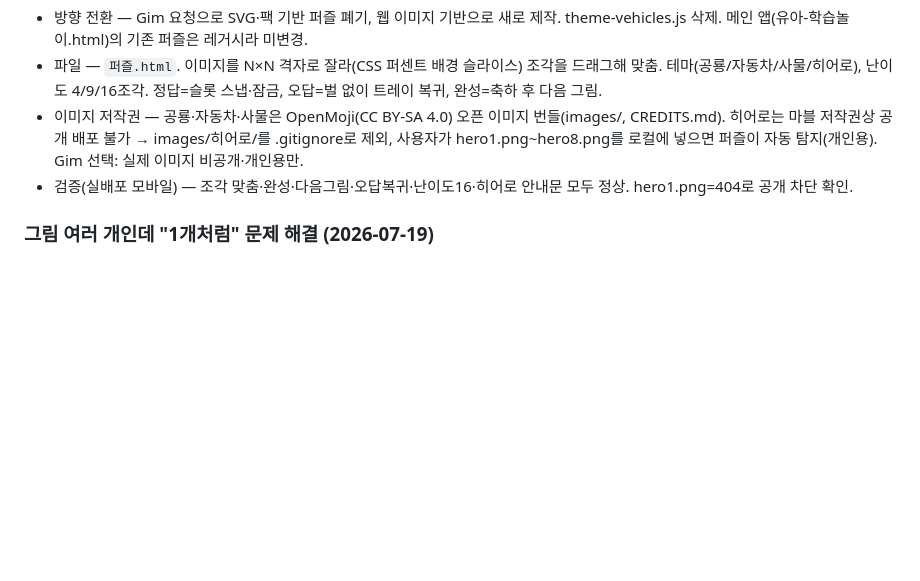
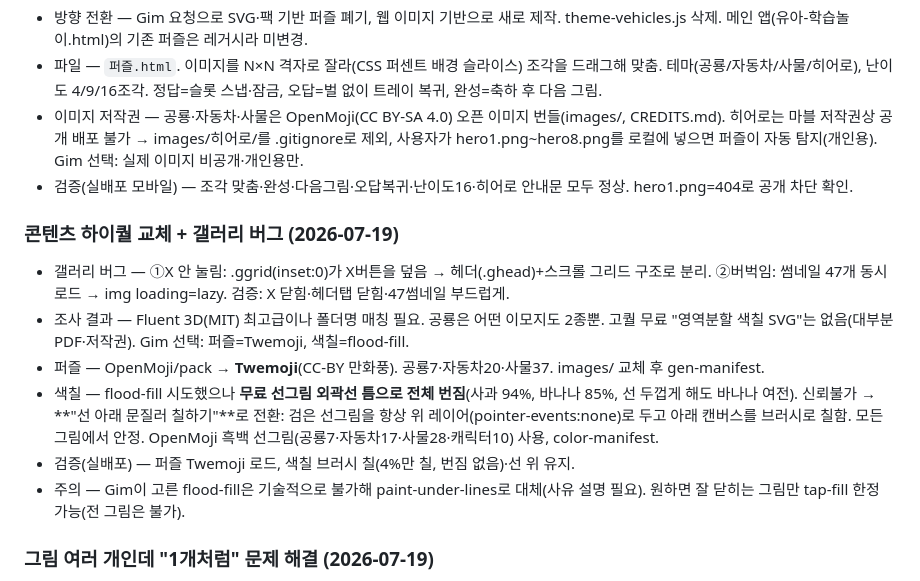
Before and after one commit to gimaxax77-sys/Kids01, a Markdown page: research.md, the part around the change. Rendered like a GitHub page; blank space fills up the shorter version.

Commit message:
research: 콘텐츠 하이퀄 교체·갤러리 버그·색칠 방식 전환 기록
Co-Authored-By: Claude Opus 4.8 <noreply@anthropic.com>

```diff
--- a/research.md
+++ b/research.md
@@ -152,6 +152,14 @@ Drawing for Kids(Bimi Boo, 2~5, 광고없음) / Todli(2~5, 오프라인 단계
 - 이미지 저작권 — 공룡·자동차·사물은 OpenMoji(CC BY-SA 4.0) 오픈 이미지 번들(images/, CREDITS.md). 히어로는 마블 저작권상 공개 배포 불가 → images/히어로/를 .gitignore로 제외, 사용자가 hero1.png~hero8.png를 로컬에 넣으면 퍼즐이 자동 탐지(개인용). Gim 선택: 실제 이미지 비공개·개인용만.
 - 검증(실배포 모바일) — 조각 맞춤·완성·다음그림·오답복귀·난이도16·히어로 안내문 모두 정상. hero1.png=404로 공개 차단 확인.
 
+### 콘텐츠 하이퀄 교체 + 갤러리 버그 (2026-07-19)
+- 갤러리 버그 — ①X 안 눌림: .ggrid(inset:0)가 X버튼을 덮음 → 헤더(.ghead)+스크롤 그리드 구조로 분리. ②버벅임: 썸네일 47개 동시 로드 → img loading=lazy. 검증: X 닫힘·헤더탭 닫힘·47썸네일 부드럽게.
+- 조사 결과 — Fluent 3D(MIT) 최고급이나 폴더명 매칭 필요. 공룡은 어떤 이모지도 2종뿐. 고퀄 무료 "영역분할 색칠 SVG"는 없음(대부분 PDF·저작권). Gim 선택: 퍼즐=Twemoji, 색칠=flood-fill.
+- 퍼즐 — OpenMoji/pack → **Twemoji**(CC-BY 만화풍). 공룡7·자동차20·사물37. images/ 교체 후 gen-manifest.
+- 색칠 — flood-fill 시도했으나 **무료 선그림 외곽선 틈으로 전체 번짐**(사과 94%, 바나나 85%, 선 두껍게 해도 바나나 여전). 신뢰불가 → **"선 아래 문질러 칠하기"**로 전환: 검은 선그림을 항상 위 레이어(pointer-events:none)로 두고 아래 캔버스를 브러시로 칠함. 모든 그림에서 안정. OpenMoji 흑백 선그림(공룡7·자동차17·사물28·캐릭터10) 사용, color-manifest.
+- 검증(실배포) — 퍼즐 Twemoji 로드, 색칠 브러시 칠(4%만 칠, 번짐 없음)·선 위 유지.
+- 주의 — Gim이 고른 flood-fill은 기술적으로 불가해 paint-under-lines로 대체(사유 설명 필요). 원하면 잘 닫히는 그림만 tap-fill 한정 가능(전 그림은 불가).
+
 ### 그림 여러 개인데 "1개처럼" 문제 해결 (2026-07-19)
 - 원인 — 퍼즐은 완성해야만 다음 그림으로 넘어가 바꾸는 방법이 안 보임(퍼즐 12/21/47, 색칠 5/4/10/6로 실제로는 많음). + 티라노·트리케라·스테고가 몸통 외곽선 공유해 닮아 보임.
 - 수정 — ①퍼즐에 🔄 다음그림(완성 안 해도 넘김) ②퍼즐·색칠에 📑 그림고르기(썸네일 그리드; 색칠은 색 입힌 미리보기, 퍼즐은 이미지). 탭하면 해당 그림 로드. ③스테고사우루스 등을 볼록하게(등판 위치에 맞춤) 실루엣 구별.
```
